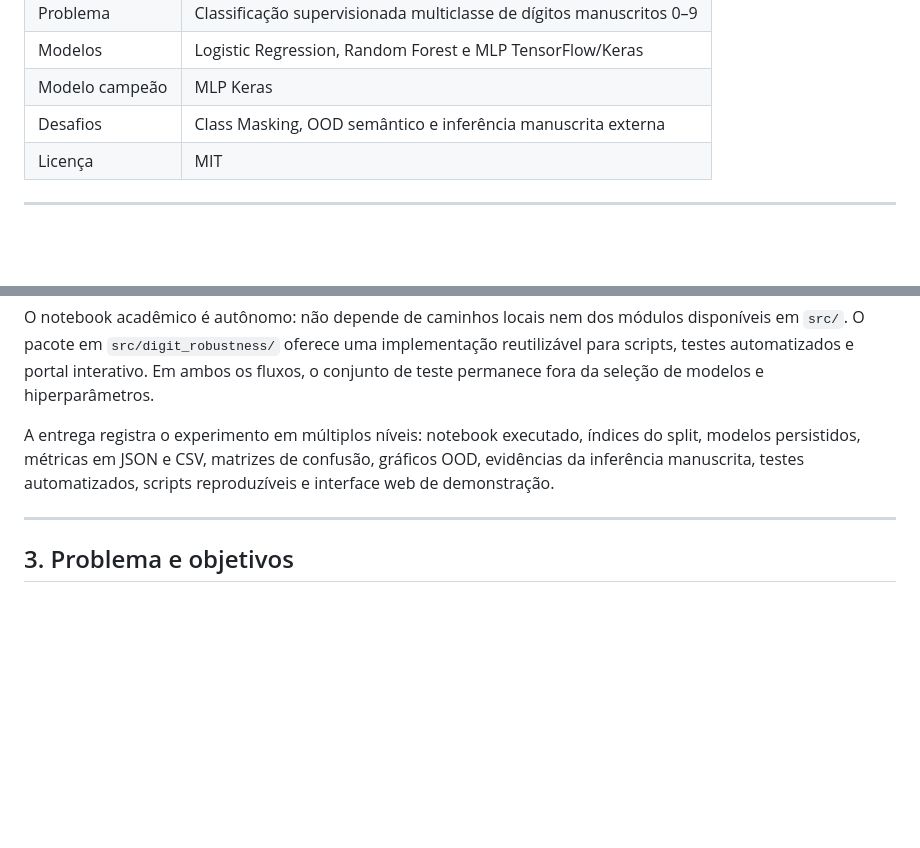
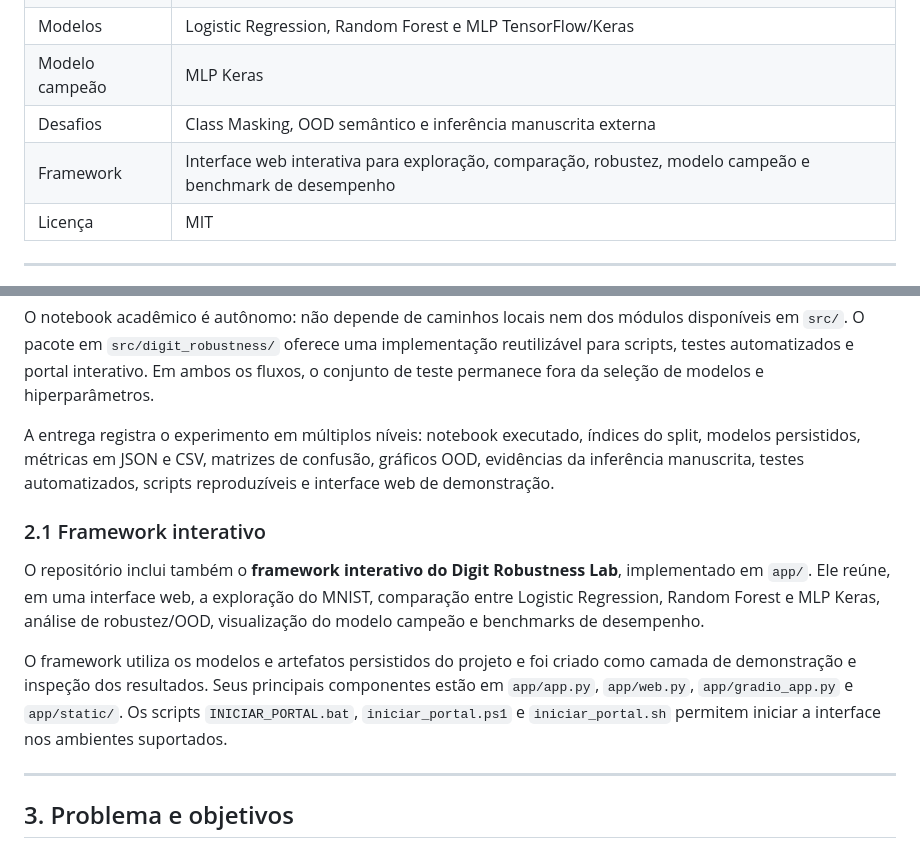
Before and after one commit to rica-ia/Digit_Robustness_Lab, a Markdown page: README.md, 2 parts joined by grey strips. Rendered like a GitHub page; blank space fills up the shorter version.

Commit message:
docs: destaca framework interativo no README

```diff
--- a/README.md
+++ b/README.md
@@ -34,6 +34,7 @@
 | Modelos | Logistic Regression, Random Forest e MLP TensorFlow/Keras |
 | Modelo campeão | MLP Keras |
 | Desafios | Class Masking, OOD semântico e inferência manuscrita externa |
+| Framework | Interface web interativa para exploração, comparação, robustez, modelo campeão e benchmark de desempenho |
 | Licença | MIT |
 
 ---
@@ -45,6 +46,12 @@ O projeto investiga o reconhecimento de dígitos manuscritos em três níveis co
 O notebook acadêmico é autônomo: não depende de caminhos locais nem dos módulos disponíveis em `src/`. O pacote em `src/digit_robustness/` oferece uma implementação reutilizável para scripts, testes automatizados e portal interativo. Em ambos os fluxos, o conjunto de teste permanece fora da seleção de modelos e hiperparâmetros.
 
 A entrega registra o experimento em múltiplos níveis: notebook executado, índices do split, modelos persistidos, métricas em JSON e CSV, matrizes de confusão, gráficos OOD, evidências da inferência manuscrita, testes automatizados, scripts reproduzíveis e interface web de demonstração.
+
+### 2.1 Framework interativo
+
+O repositório inclui também o **framework interativo do Digit Robustness Lab**, implementado em `app/`. Ele reúne, em uma interface web, a exploração do MNIST, comparação entre Logistic Regression, Random Forest e MLP Keras, análise de robustez/OOD, visualização do modelo campeão e benchmarks de desempenho.
+
+O framework utiliza os modelos e artefatos persistidos do projeto e foi criado como camada de demonstração e inspeção dos resultados. Seus principais componentes estão em `app/app.py`, `app/web.py`, `app/gradio_app.py` e `app/static/`. Os scripts `INICIAR_PORTAL.bat`, `iniciar_portal.ps1` e `iniciar_portal.sh` permitem iniciar a interface nos ambientes suportados.
 
 ---
 
```
